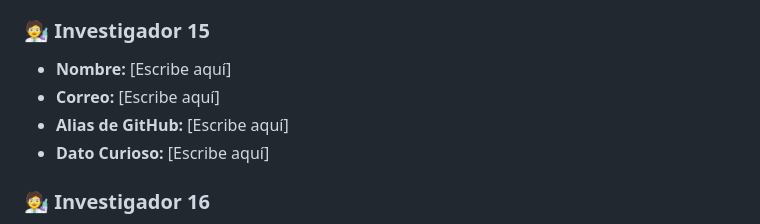
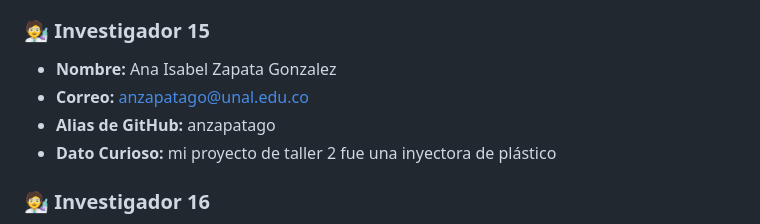
Before and after one commit to manubastidas/programacionCientifica, a Markdown page: Ejercicios/DirectorioClase.md, the part around the change. Drawn GitHub-style.

Commit message:
Añade datos de Ana Isabel Zapata al directorio

```diff
--- a/Ejercicios/DirectorioClase.md
+++ b/Ejercicios/DirectorioClase.md
@@ -113,10 +113,10 @@ Aprenderemos que Git fusiona el trabajo de 40 personas automáticamente si respe
 * **Dato Curioso:** [Escribe aquí]
 
 ### 🧑‍🔬 Investigador 15
-* **Nombre:** [Escribe aquí]
-* **Correo:** [Escribe aquí]
-* **Alias de GitHub:** [Escribe aquí]
-* **Dato Curioso:** [Escribe aquí]
+* **Nombre:** Ana Isabel Zapata Gonzalez
+* **Correo:** anzapatago@unal.edu.co
+* **Alias de GitHub:** anzapatago
+* **Dato Curioso:** mi proyecto de taller 2 fue una inyectora de plástico
 
 ### 🧑‍🔬 Investigador 16
 * **Nombre:** [Escribe aquí]
```
